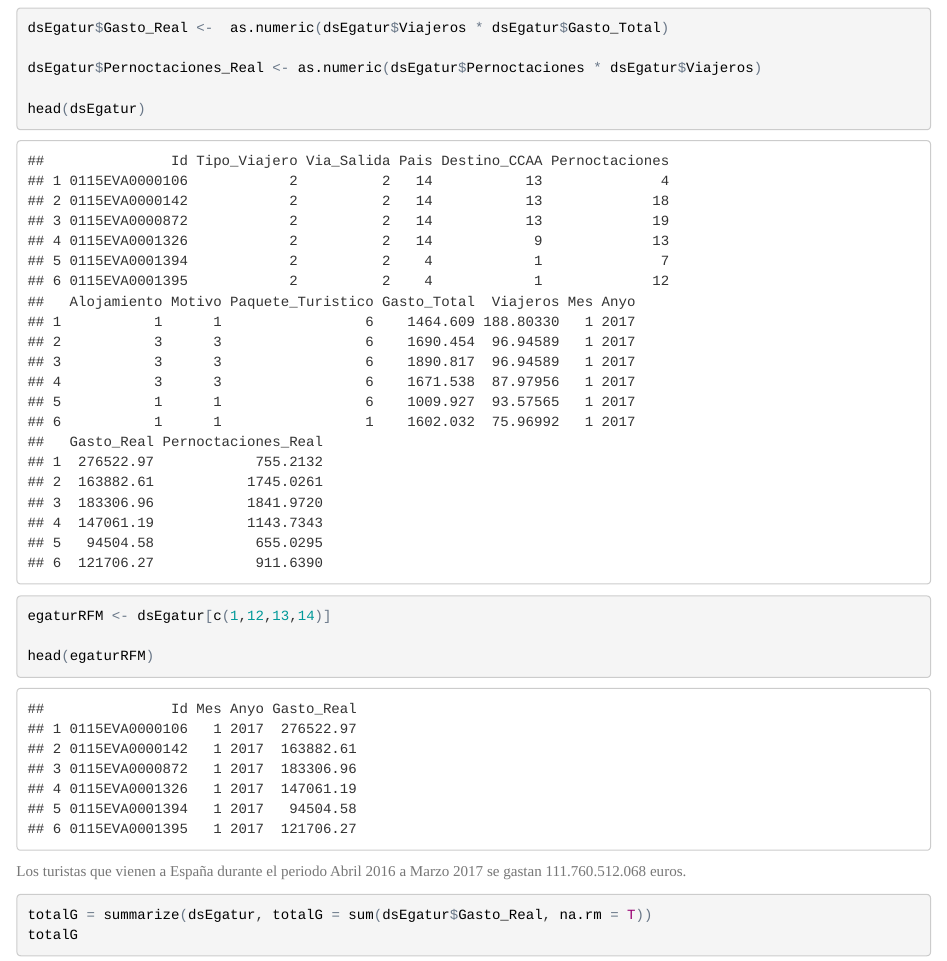
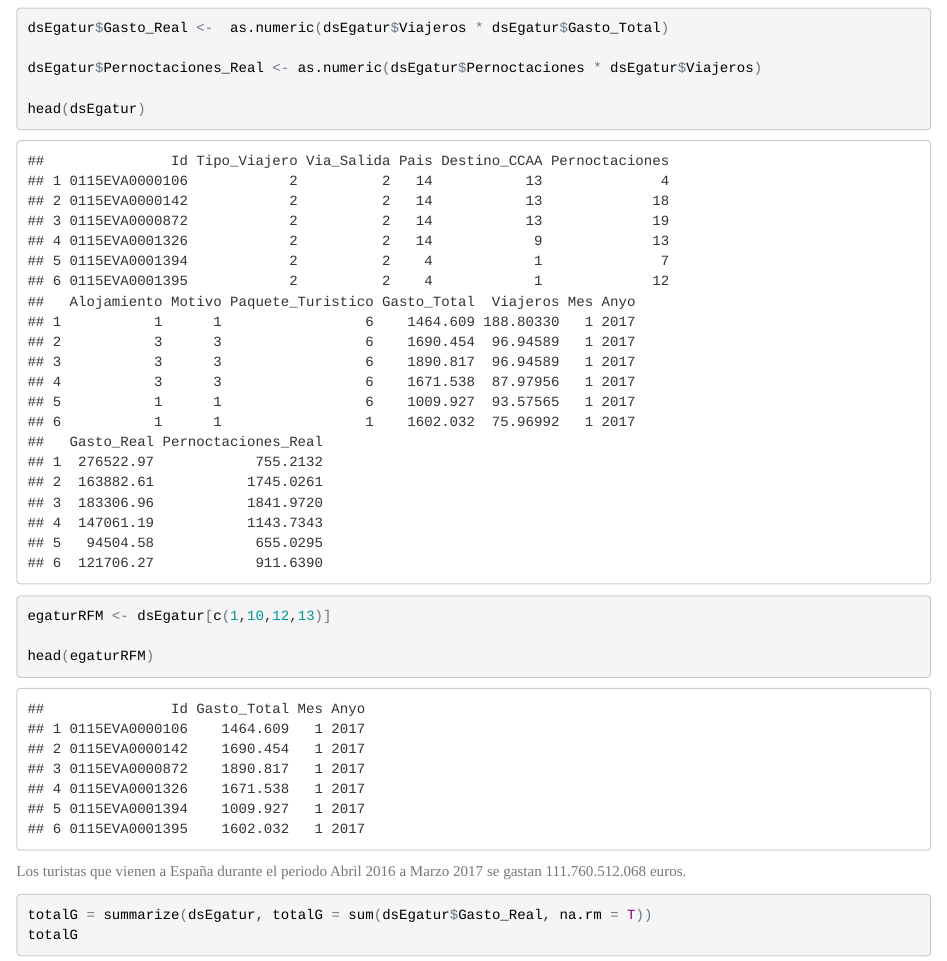
Before and after one commit to crysania/TFM_DataScience, an R Markdown document (data_exploring_03/dataExploring_Egatur.Rmd): the page in a window 1100 px wide, from 7300 px down. The pictures show the output file data_exploring_03/dataExploring_Egatur.html that the author committed with the source, opened offline.

Commit message:
modificacion en las variables para prediccion

````diff
--- a/data_exploring_03/dataExploring_Egatur.Rmd
+++ b/data_exploring_03/dataExploring_Egatur.Rmd
@@ -215,7 +215,7 @@ head(dsEgatur)
 
 ```{r Bloque creacion del dataset para modelo RFM de prediccion}
 
-egaturRFM <- dsEgatur[c(1,12,13,14)]
+egaturRFM <- dsEgatur[c(1,10,12,13)]
 
 head(egaturRFM)
 
````
Also changed, not shown: data_exploring_03/dataExploring_Egatur.html.
